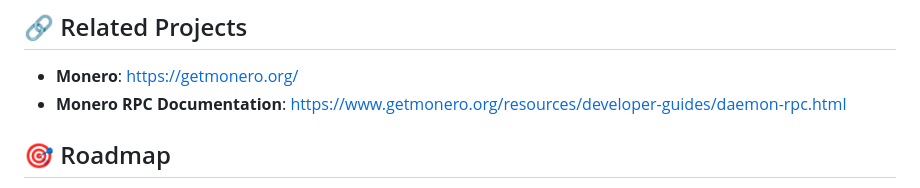
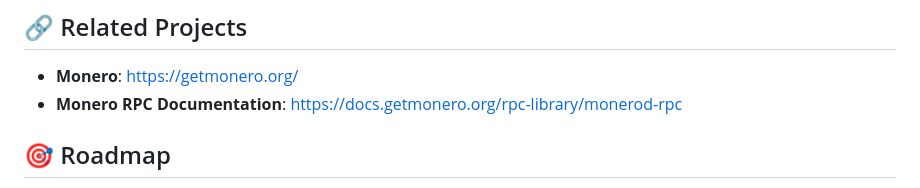
Before and after one commit to R-Caser/Monero-RPC-Dashboard, a Markdown page: README.md, the part around the change. Rendered like a GitHub page.

Commit message:
Update Monero RPC Documentation link

```diff
--- a/README.md
+++ b/README.md
@@ -228,7 +228,7 @@ This project is licensed under the **GPL-3.0 License** - see the [LICENSE](LICEN
 ## 🔗 Related Projects
 
 - **Monero**: https://getmonero.org/
-- **Monero RPC Documentation**: https://www.getmonero.org/resources/developer-guides/daemon-rpc.html
+- **Monero RPC Documentation**: https://docs.getmonero.org/rpc-library/monerod-rpc
 
 ## 🎯 Roadmap
 
```
